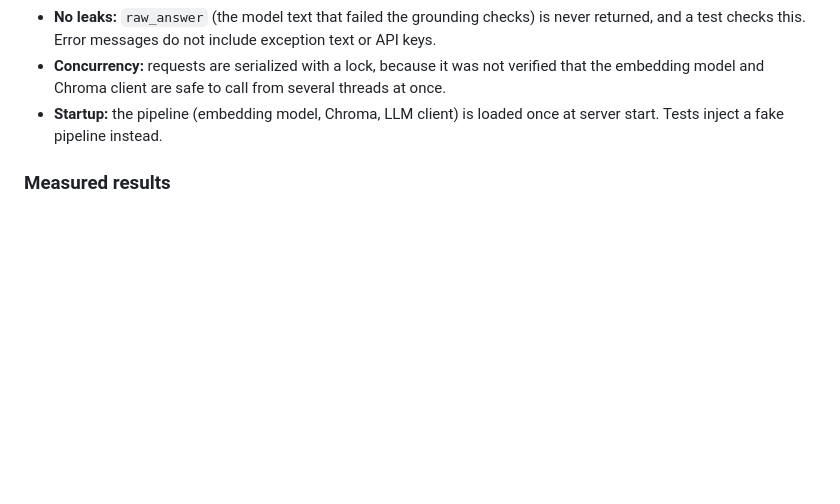
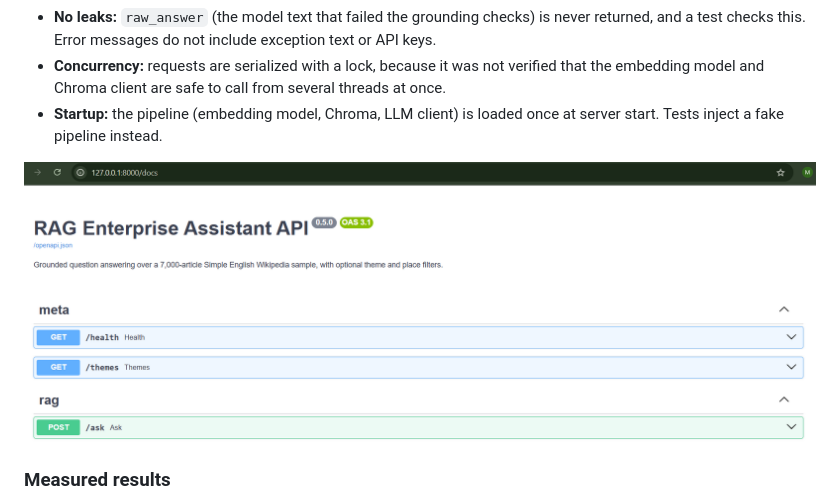
Before and after one commit to MohsinHassan-8/rag-enterprise-assistant, a Markdown page: README.md, the part around the change. Drawn GitHub-style; pictures changed too: docs/api_docs.png (added); blank space fills up the shorter version.

Commit message:
README: add API docs screenshot

```diff
--- a/README.md
+++ b/README.md
@@ -398,6 +398,8 @@ Topic ids can differ if `run_topics.py` is re-run on another machine or library
 - **Concurrency:** requests are serialized with a lock, because it was not verified that the embedding model and Chroma client are safe to call from several threads at once.
 - **Startup:** the pipeline (embedding model, Chroma, LLM client) is loaded once at server start. Tests inject a fake pipeline instead.
 
+![Interactive API docs at /docs](docs/api_docs.png)
+
 ### Measured results
 
 All figures come from single runs on one laptop. The question sets were drafted with an AI assistant from article titles in the corpus and reviewed by me. Relevance is judged by article title only, and the sets were not checked against article text, so treat the numbers as rough.
```
